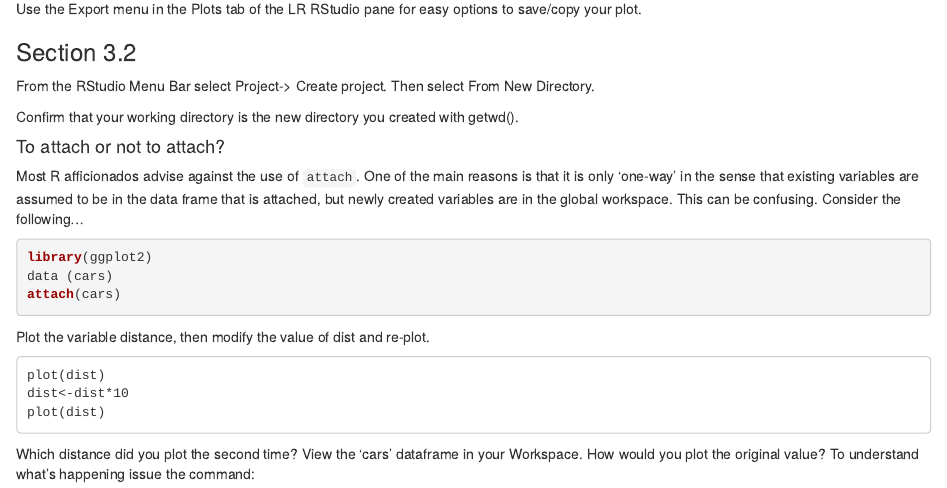
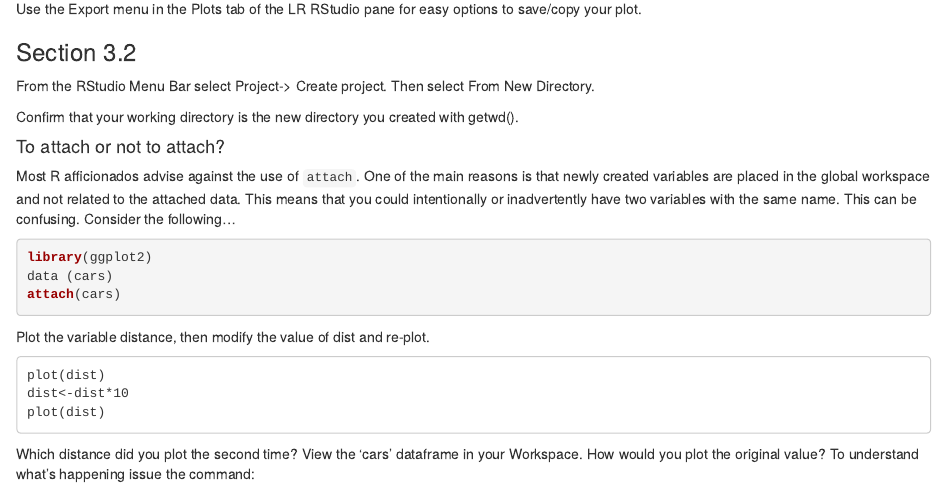
Before and after one commit to xn8spicer/rLab, an R Markdown document (IntroducingRsupplement.Rmd): the page in a window 1100 px wide, from 280 px down. Rendered offline with R 4.5, knitr and Pandoc, with nearby package versions.

Commit message:
mondayfromoffice

````diff
--- a/IntroducingRsupplement.Rmd
+++ b/IntroducingRsupplement.Rmd
@@ -18,7 +18,7 @@ From the RStudio Menu Bar select Project-> Create project. Then select From New
 Confirm that your working directory is the new directory you created with getwd().
 
 #### To attach or not to attach?
-Most R afficionados advise against the use of `attach`.  One of the main reasons is that it is only 'one-way' in the sense that existing variables are assumed to be in the data frame that is attached, but newly created variables are in the global workspace.  This can be confusing.  Consider the following...
+Most R afficionados advise against the use of `attach`.  One of the main reasons is that newly created variables are placed in the global workspace and not related to the attached data.  This means that you could intentionally or inadvertently have two variables with the same name.  This can be confusing.  Consider the following...
 
 ```{r}
 library(ggplot2)
````
